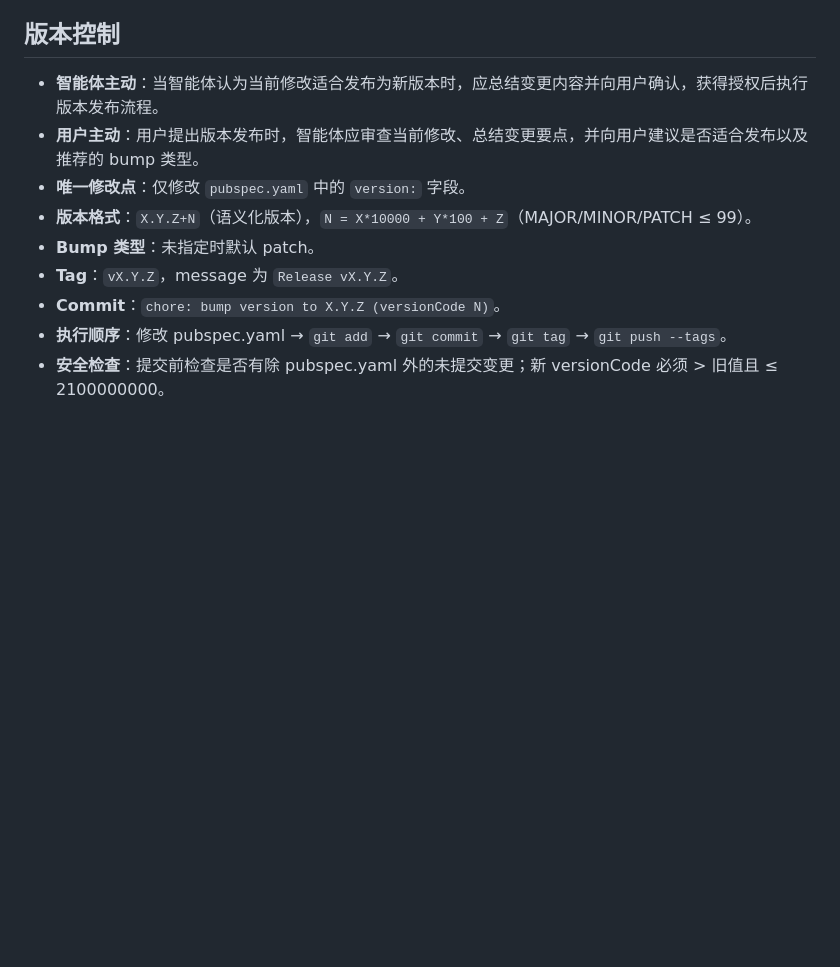
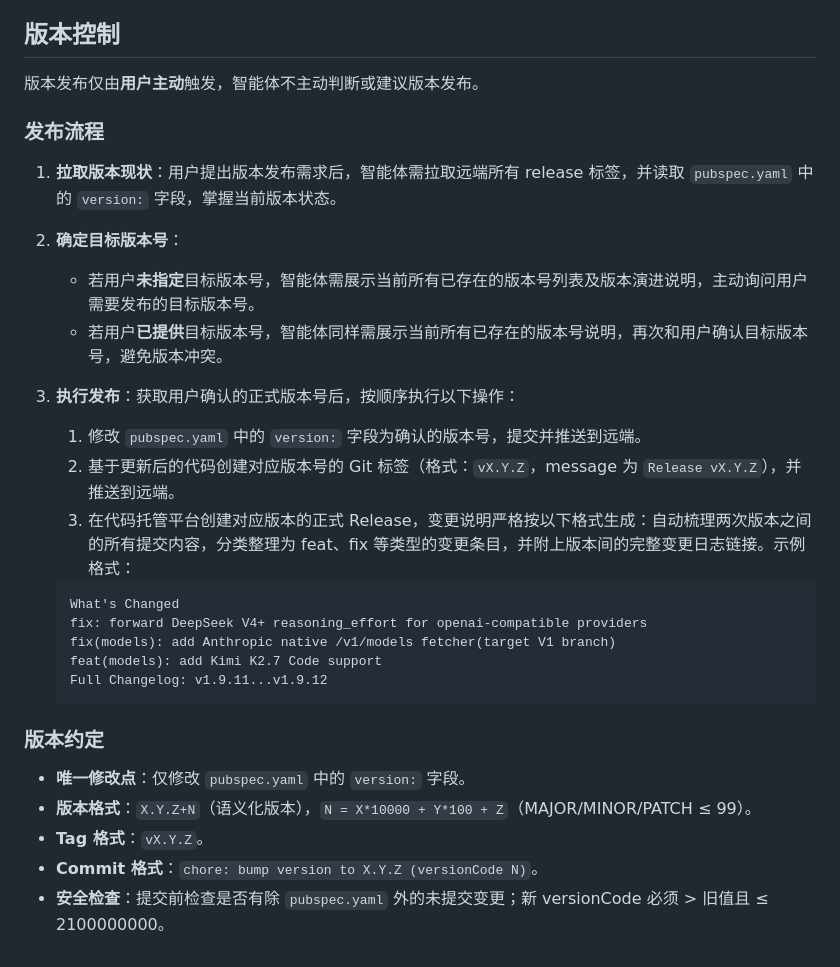
Before and after one commit to Luxcis/Jdb_Flutter, a Markdown page: RULES.md, the part around the change. Rendered like a GitHub page; blank space fills up the shorter version.

Commit message:
docs: update version release process in RULES.md

````diff
--- a/RULES.md
+++ b/RULES.md
@@ -56,12 +56,34 @@ lib/
 
 ## 版本控制
 
-- **智能体主动**：当智能体认为当前修改适合发布为新版本时，应总结变更内容并向用户确认，获得授权后执行版本发布流程。
-- **用户主动**：用户提出版本发布时，智能体应审查当前修改、总结变更要点，并向用户建议是否适合发布以及推荐的 bump 类型。
+版本发布仅由**用户主动**触发，智能体不主动判断或建议版本发布。
+
+### 发布流程
+
+1. **拉取版本现状**：用户提出版本发布需求后，智能体需拉取远端所有 release 标签，并读取 `pubspec.yaml`
+   中的 `version:` 字段，掌握当前版本状态。
+2. **确定目标版本号**：
+   - 若用户**未指定**目标版本号，智能体需展示当前所有已存在的版本号列表及版本演进说明，主动询问用户需要发布的目标版本号。
+   - 若用户**已提供**目标版本号，智能体同样需展示当前所有已存在的版本号说明，再次和用户确认目标版本号，避免版本冲突。
+3. **执行发布**：获取用户确认的正式版本号后，按顺序执行以下操作：
+   1. 修改 `pubspec.yaml` 中的 `version:` 字段为确认的版本号，提交并推送到远端。
+   2. 基于更新后的代码创建对应版本号的 Git 标签（格式：`vX.Y.Z`，message 为 `Release vX.Y.Z`），并推送到远端。
+   3. 在代码托管平台创建对应版本的正式 Release，变更说明严格按以下格式生成：自动梳理两次版本之间的所有提交内容，分类整理为
+      feat、fix 等类型的变更条目，并附上版本间的完整变更日志链接。示例格式：
+
+   ```
+   What's Changed
+   fix: forward DeepSeek V4+ reasoning_effort for openai-compatible providers
+   fix(models): add Anthropic native /v1/models fetcher(target V1 branch)
+   feat(models): add Kimi K2.7 Code support
+   Full Changelog: v1.9.11...v1.9.12
+   ```
+
+### 版本约定
+
 - **唯一修改点**：仅修改 `pubspec.yaml` 中的 `version:` 字段。
 - **版本格式**：`X.Y.Z+N`（语义化版本），`N = X*10000 + Y*100 + Z`（MAJOR/MINOR/PATCH ≤ 99）。
-- **Bump 类型**：未指定时默认 patch。
-- **Tag**：`vX.Y.Z`，message 为 `Release vX.Y.Z`。
-- **Commit**：`chore: bump version to X.Y.Z (versionCode N)`。
-- **执行顺序**：修改 pubspec.yaml → `git add` → `git commit` → `git tag` → `git push --tags`。
-- **安全检查**：提交前检查是否有除 pubspec.yaml 外的未提交变更；新 versionCode 必须 > 旧值且 ≤ 2100000000。
+- **Tag 格式**：`vX.Y.Z`。
+- **Commit 格式**：`chore: bump version to X.Y.Z (versionCode N)`。
+- **安全检查**：提交前检查是否有除 `pubspec.yaml` 外的未提交变更；新 versionCode 必须 > 旧值且 ≤
+  2100000000。
````
